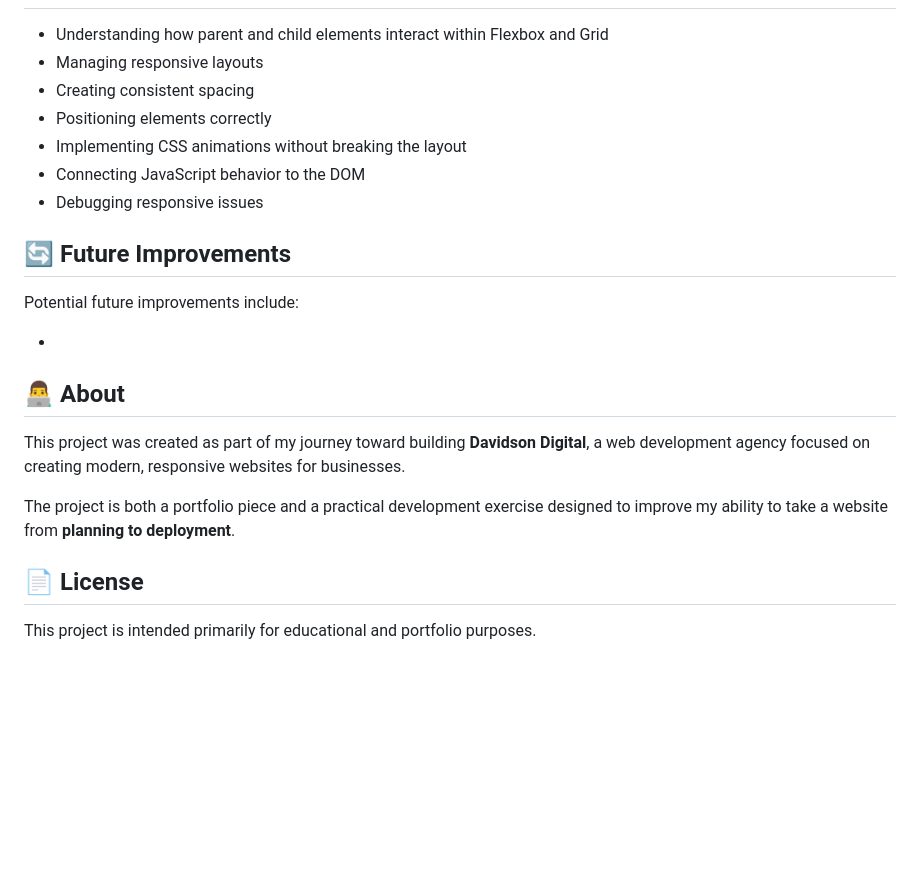
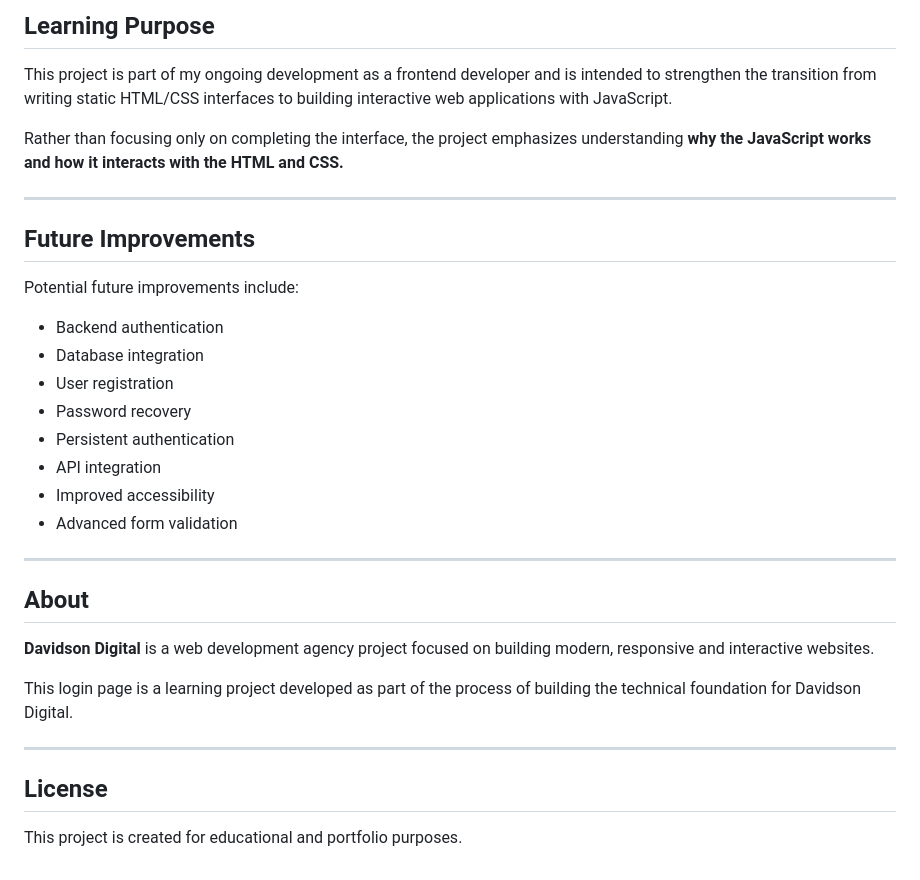
Before and after one commit to Jacobdavidson54/DavidsonDigital-landing-page1, a Markdown page: README.md, the part around one of its changes. Rendered like a GitHub page; blank space fills up the shorter version.

```diff
--- a/README.md
+++ b/README.md
@@ -139,25 +160,35 @@ Testing focuses on:
 
+##  Learning Purpose
 
-* Understanding how parent and child elements interact within Flexbox and Grid
-* Managing responsive layouts
-* Creating consistent spacing
-* Positioning elements correctly
-* Implementing CSS animations without breaking the layout
-* Connecting JavaScript behavior to the DOM
-* Debugging responsive issues
+This project is part of my ongoing development as a frontend developer and is intended to strengthen the transition from writing static HTML/CSS interfaces to building interactive web applications with JavaScript.
 
-## 🔄 Future Improvements
+Rather than focusing only on completing the interface, the project emphasizes understanding **why the JavaScript works and how it interacts with the HTML and CSS.**
+
+---
+
+##  Future Improvements
 
 Potential future improvements include:
 
-*
+* Backend authentication
+* Database integration
+* User registration
+* Password recovery
+* Persistent authentication
+* API integration
+* Improved accessibility
+* Advanced form validation
 
-## 👨‍💻 About
+---
 
-This project was created as part of my journey toward building **Davidson Digital**, a web development agency focused on creating modern, responsive websites for businesses.
+##  About
 
-The project is both a portfolio piece and a practical development exercise designed to improve my ability to take a website from **planning to deployment**.
+**Davidson Digital** is a web development agency project focused on building modern, responsive and interactive websites.
 
-## 📄 License
+This login page is a learning project developed as part of the process of building the technical foundation for Davidson Digital.
 
-This project is intended primarily for educational and portfolio purposes.
+---
+
+##  License
+
+This project is created for educational and portfolio purposes.
```
Also changed, not shown: other parts of README.md (+116 -95 lines).
